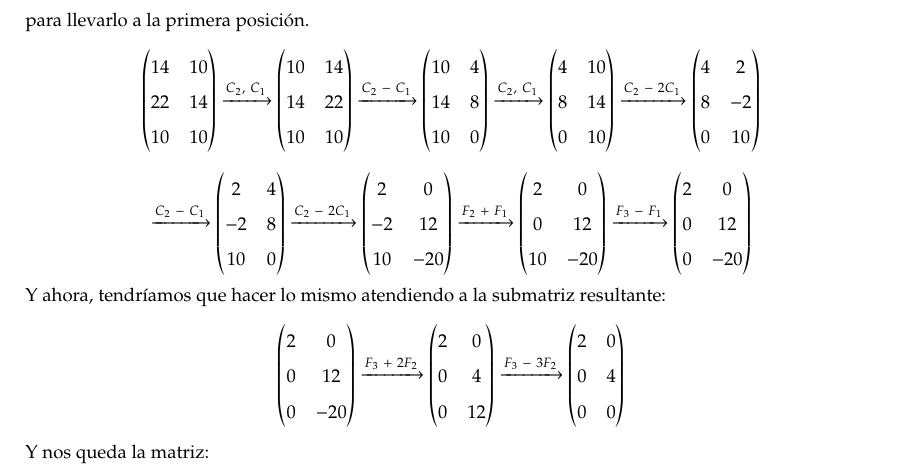
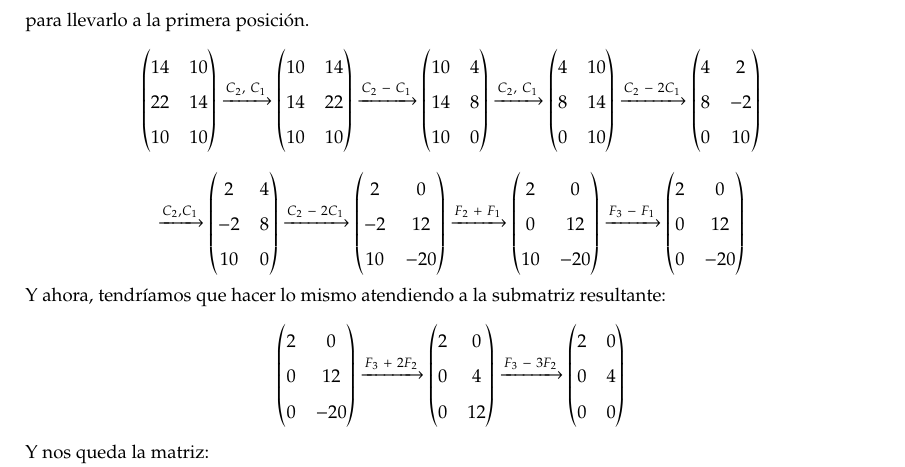
Before and after one commit to libreim/apuntesDGIIM, a LaTeX document (ALGI/apuntes.tex): part of page 62 of 73, cut so that both start at the same text. Compiled offline with pdfLaTeX.

Commit message:
ALGI: Corregida una operación en un ejemplo de ejercicios de matrices

```diff
--- a/ALGI/apuntes.tex
+++ b/ALGI/apuntes.tex
@@ -3350,7 +3350,7 @@ Donde $b_{11}/ c_{ij}$ para cada $i$ y $j$. Ahora, lo que haremos es tomar la su
 \end{pmatrix}
 	\]
 	\[
-	\xrightarrow{C_2\ -\ C_1}
+	\xrightarrow{C_2, C_1}
 	\begin{pmatrix}
  2 & 4 \\
  -2 & 8\\
```
